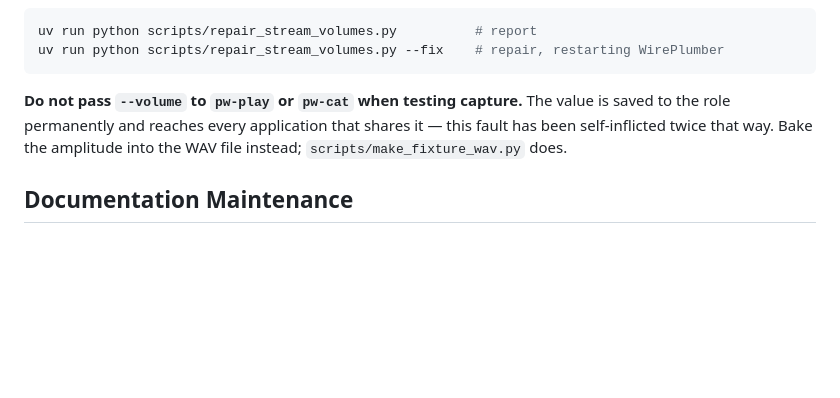
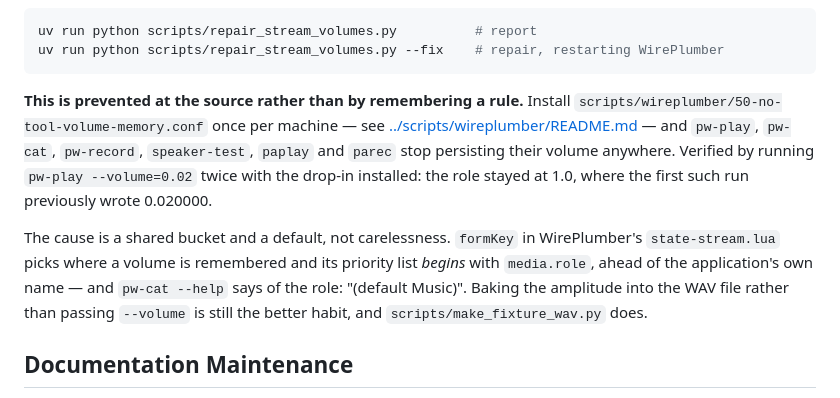
Before and after one commit to brendondgr/Loud-Radish, a Markdown page: docs/workflow.md, the part around the change. GitHub-like rendering; blank space fills up the shorter version.

Commit message:
workflow.md points at the config that prevents the volume fault, not just the habit
The rule it carried -- "do not pass --volume" -- described the trigger rather than removing it, and
a rule that has to be remembered is the wrong shape for a fault that has already recurred once. It
now points at the WirePlumber drop-in that makes the trigger inert, and keeps the habit as the
better practice rather than as the defence.

Co-Authored-By: Claude Opus 5 <noreply@anthropic.com>

````diff
--- a/docs/workflow.md
+++ b/docs/workflow.md
@@ -306,9 +306,18 @@ uv run python scripts/repair_stream_volumes.py          # report
 uv run python scripts/repair_stream_volumes.py --fix    # repair, restarting WirePlumber
 ```
 
-**Do not pass `--volume` to `pw-play` or `pw-cat` when testing capture.** The value is saved to the
-role permanently and reaches every application that shares it — this fault has been self-inflicted
-twice that way. Bake the amplitude into the WAV file instead; `scripts/make_fixture_wav.py` does.
+**This is prevented at the source rather than by remembering a rule.** Install
+`scripts/wireplumber/50-no-tool-volume-memory.conf` once per machine — see
+[../scripts/wireplumber/README.md](../scripts/wireplumber/README.md) — and `pw-play`, `pw-cat`,
+`pw-record`, `speaker-test`, `paplay` and `parec` stop persisting their volume anywhere. Verified by
+running `pw-play --volume=0.02` twice with the drop-in installed: the role stayed at 1.0, where the
+first such run previously wrote 0.020000.
+
+The cause is a shared bucket and a default, not carelessness. `formKey` in WirePlumber's
+`state-stream.lua` picks where a volume is remembered and its priority list *begins* with
+`media.role`, ahead of the application's own name — and `pw-cat --help` says of the role:
+"(default Music)". Baking the amplitude into the WAV file rather than passing `--volume` is still
+the better habit, and `scripts/make_fixture_wav.py` does.
 
 ## Documentation Maintenance
 
````
